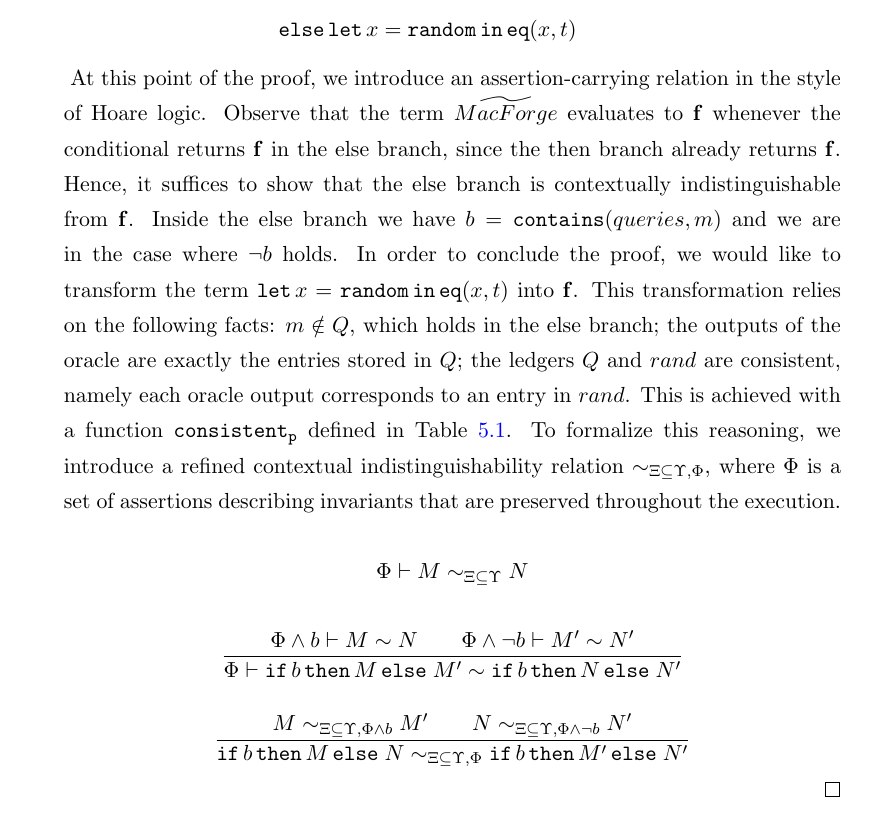
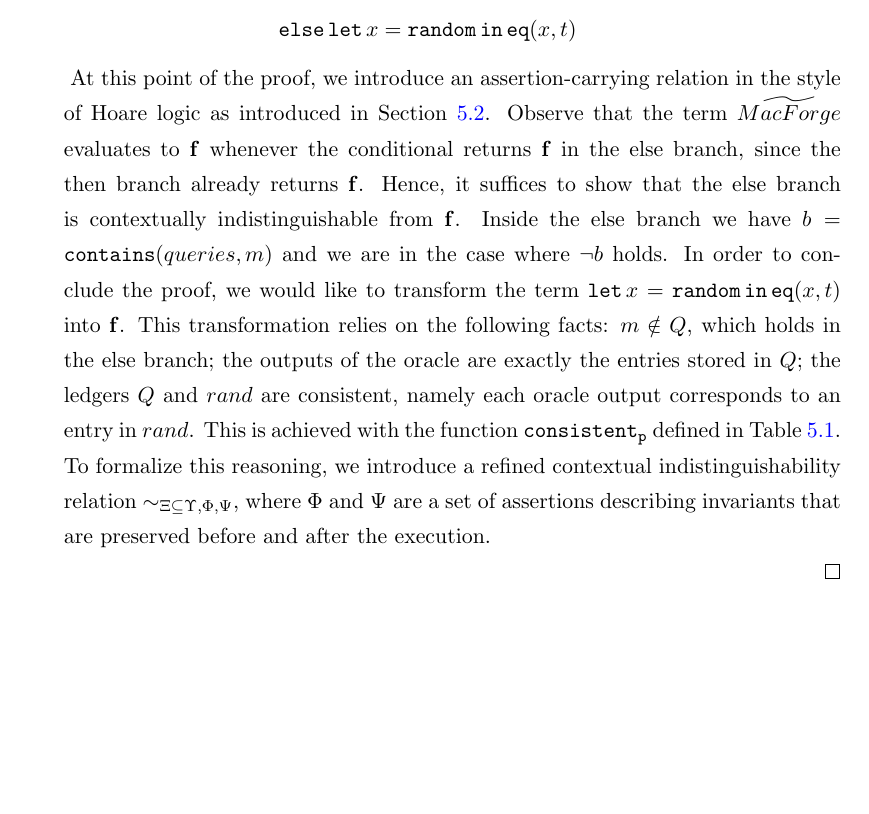
Before and after one commit to micheledinelli/master-thesis, a LaTeX thesis (main.tex, which reads chapters/chapter-6.tex): part of page 116 of 129, cut so that both start at the same text, the shorter picture padded with empty space. Compiled offline with pdfLaTeX.

Commit message:
feat: a dump

```diff
--- a/chapters/chapter-6.tex
+++ b/chapters/chapter-6.tex
@@ -1207,38 +1207,8 @@ The final step consists of invoking Equation~\ref{randEq}, introduced in Section
     % \end{aligned}
 \end{align*}
 }
-At this point of the proof, we introduce an assertion-carrying relation in the style of Hoare logic. Observe that the term $\widetilde{MacForge}$ evaluates to $\false$ whenever the conditional returns $\false$ in the else branch, since the then branch already returns $\false$. Hence, it suffices to show that the else branch is contextually indistinguishable from $\false$. Inside the else branch we have $b = \mathtt{contains}(queries, m)$ and we are in the case where $\lnot b$ holds.  In order to conclude the proof, we would like to transform the term
-$\letin{x=\random}{\mathtt{eq}(x,t)}$ into $\false$. This transformation relies on the following facts: $m \notin Q$, which holds in the else branch; the outputs of the oracle are exactly the entries stored in $Q$; the ledgers $Q$ and $rand$ are consistent, namely each oracle output corresponds to an entry in $rand$. This is achieved with a function $\mathtt{consistent_p}$ defined in Table~\ref{table:new-function-symbols}.
-To formalize this reasoning, we introduce a refined contextual indistinguishability relation $\sim_{\Xi \subseteq \Upsilon, \Phi}$, where $\Phi$ is a set of assertions describing invariants that are preserved throughout the execution.
-
-\[
-\Phi \vdash M \sim_{\Xi \subseteq \Upsilon} N
-\]
-
-\[
-\frac{
-\Phi \wedge b \vdash M \sim N
-\qquad
-\Phi \wedge \neg b \vdash M' \sim N'
-}{
-\Phi \vdash
-\ifthen{b}{M}{M'}
-\sim
-\ifthen{b}{N}{N'}
-}
-\]
-
-
-\[
-\frac{
-M \sim_{\Xi \subseteq \Upsilon , \Phi \wedge b} M'
-\qquad
-N \sim_{\Xi \subseteq \Upsilon , \Phi \wedge \neg b} N'
-}{
-\ifthen{b}{M}{N}
-\sim_{\Xi \subseteq \Upsilon , \Phi}
-\ifthen{b}{M'}{N'}
-}
-\]
+At this point of the proof, we introduce an assertion-carrying relation in the style of Hoare logic as introduced in Section~\ref{sec:extensions-lambda-bll}. Observe that the term $\widetilde{MacForge}$ evaluates to $\false$ whenever the conditional returns $\false$ in the else branch, since the then branch already returns $\false$. Hence, it suffices to show that the else branch is contextually indistinguishable from $\false$. Inside the else branch we have $b = \mathtt{contains}(queries, m)$ and we are in the case where $\lnot b$ holds.  In order to conclude the proof, we would like to transform the term
+$\letin{x=\random}{\mathtt{eq}(x,t)}$ into $\false$. This transformation relies on the following facts: $m \notin Q$, which holds in the else branch; the outputs of the oracle are exactly the entries stored in $Q$; the ledgers $Q$ and $rand$ are consistent, namely each oracle output corresponds to an entry in $rand$. This is achieved with the function $\mathtt{consistent_p}$ defined in Table~\ref{table:new-function-symbols}.
+To formalize this reasoning, we introduce a refined contextual indistinguishability relation $\sim_{\Xi \subseteq \Upsilon, \Phi, \Psi}$, where $\Phi$ and $\Psi$ are a set of assertions describing invariants that are preserved before and after the execution.
 
 \end{proof}
```
Also changed, not shown: chapters/chapter-5.tex (+1 -1 lines).
